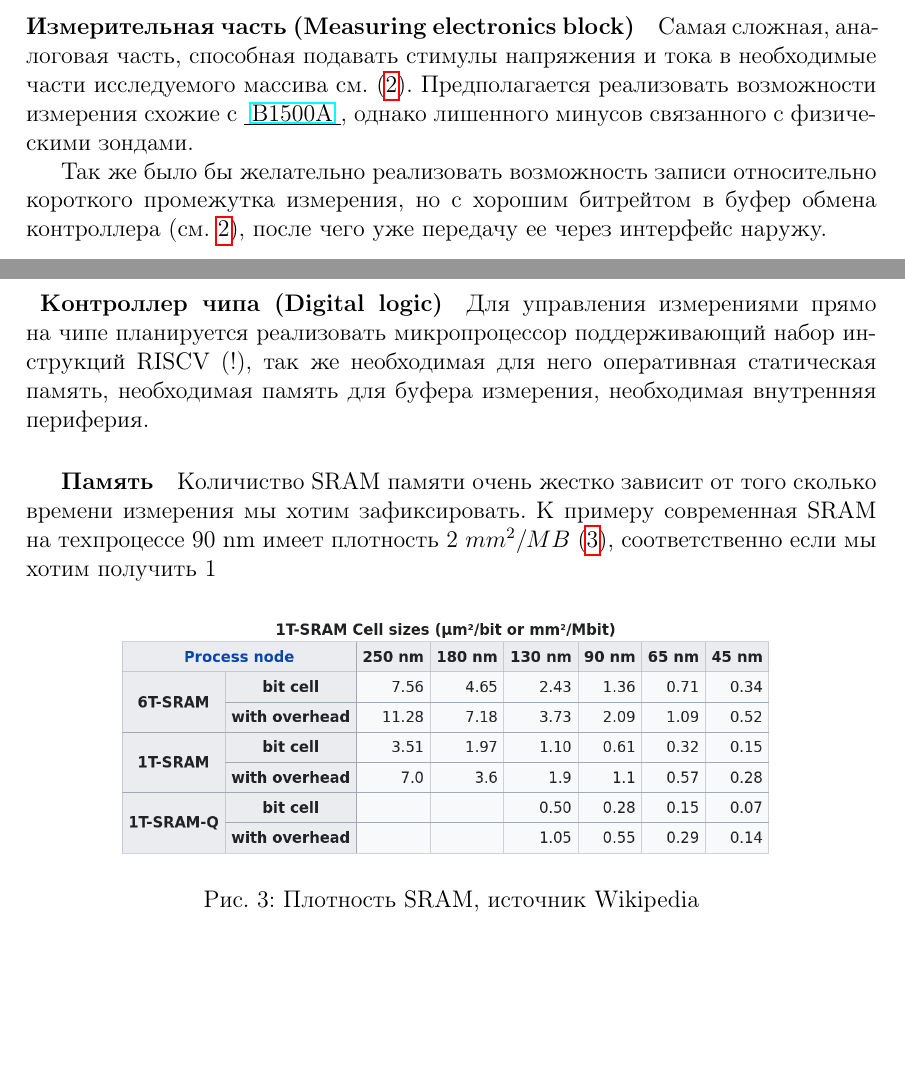
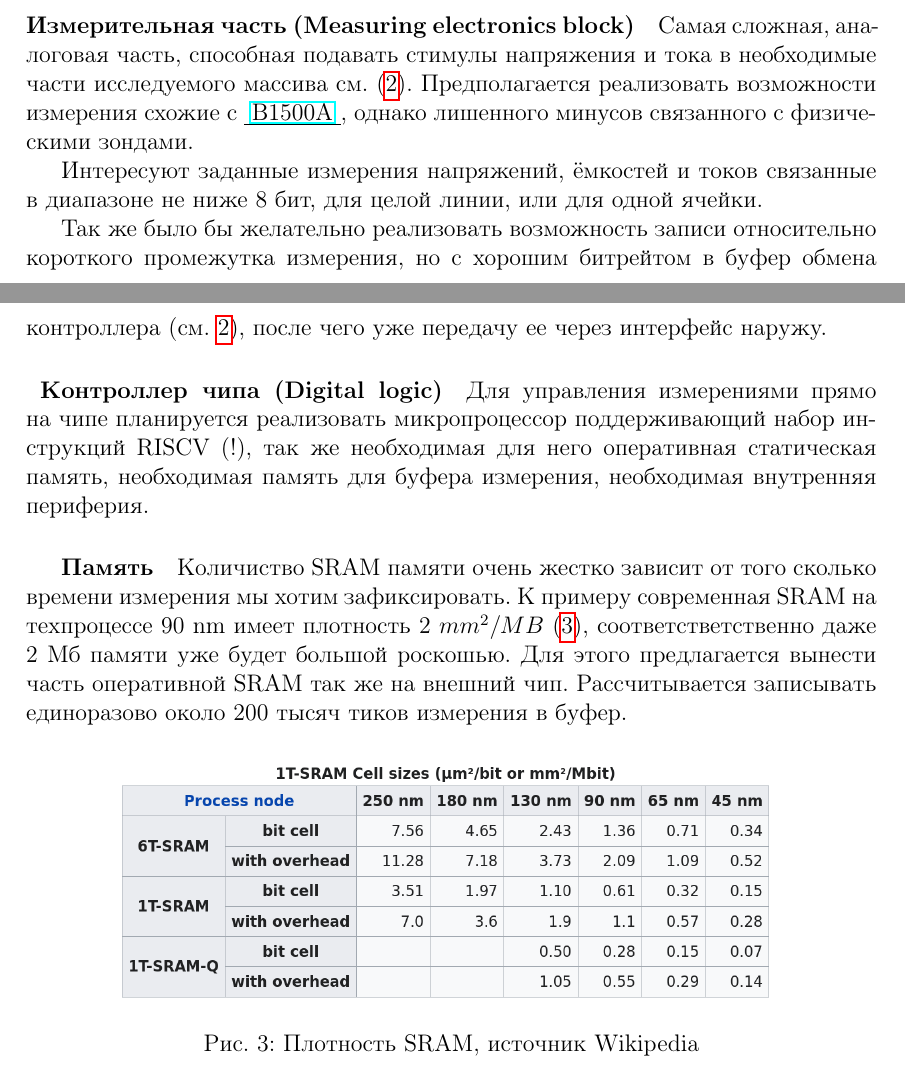
Before and after one commit to mikprin/mem-analyzer, a LaTeX document (pre_requirement/pre_req.tex): two parts of pages 2 and 3 of 5, joined at a grey line, cut so that both start at the same text, the shorter picture padded with empty space. Compiled offline with pdfLaTeX.

Commit message:
req final

```diff
--- a/pre_requirement/pre_req.tex
+++ b/pre_requirement/pre_req.tex
@@ -98,13 +98,15 @@
 
 Самая сложная, аналоговая часть, способная подавать стимулы напряжения и тока в необходимые части исследуемого массива см. (\ref{array}). Предполагается реализовать возможности измерения схожие с  \underline{ \href{https://www.keysight.com/ru/ru/assets/7018-01289/data-sheets/5989-2785.pdf}{B1500A} }, однако лишенного минусов связанного с физическими зондами.
 
+Интересуют заданные измерения напряжений, ёмкостей и токов связанные в диапазоне не ниже 8 бит, для целой линии, или для одной ячейки.
+
 Так же было бы желательно реализовать возможность записи относительно короткого промежутка измерения, но с хорошим битрейтом в буфер обмена контроллера (см. \ref{digital}), после чего уже передачу ее через интерфейс наружу.
 
 \paragraph{ Контроллер чипа (Digital logic)} \label{digital}
 
 Для управления измерениями прямо на чипе планируется реализовать микропроцессор поддерживающий набор инструкций RISCV (!), так же необходимая для него оперативная статическая память, необходимая память для буфера измерения, необходимая внутренняя периферия.
 
-\subparagraph{Память} Количиство SRAM памяти очень жестко зависит от того сколько времени измерения мы хотим зафиксировать. К примеру современная SRAM на техпроцессе 90 nm имеет плотность 2 $mm^2/MB $ (\ref{pic:sram}), соответственно если мы хотим получить 1
+\subparagraph{Память} Количиство SRAM памяти очень жестко зависит от того сколько времени измерения мы хотим зафиксировать. К примеру современная SRAM на техпроцессе 90 nm имеет плотность 2 $mm^2/MB $ (\ref{pic:sram}), соответстветственно даже 2 Мб памяти уже будет большой роскошью. Для этого предлагается вынести часть оперативной SRAM так же на внешний чип. Рассчитывается записывать единоразово около 200 тысяч тиков измерения в буфер.
 
 \begin{figure}[h]
 \centering
```
